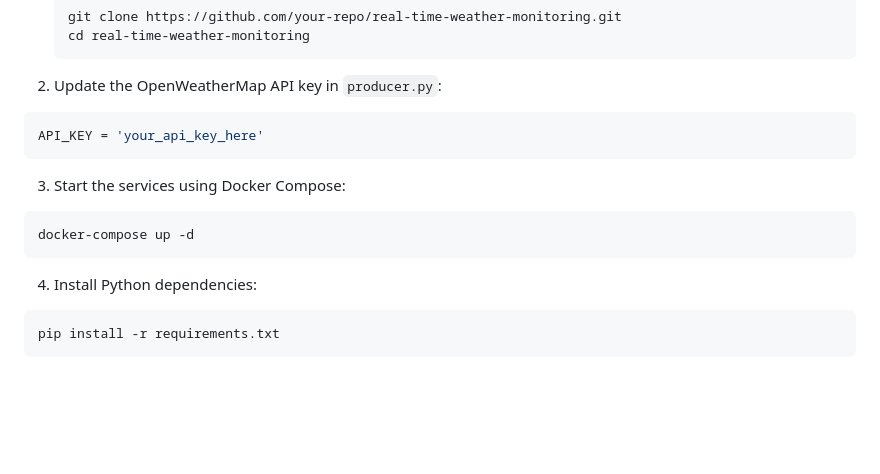
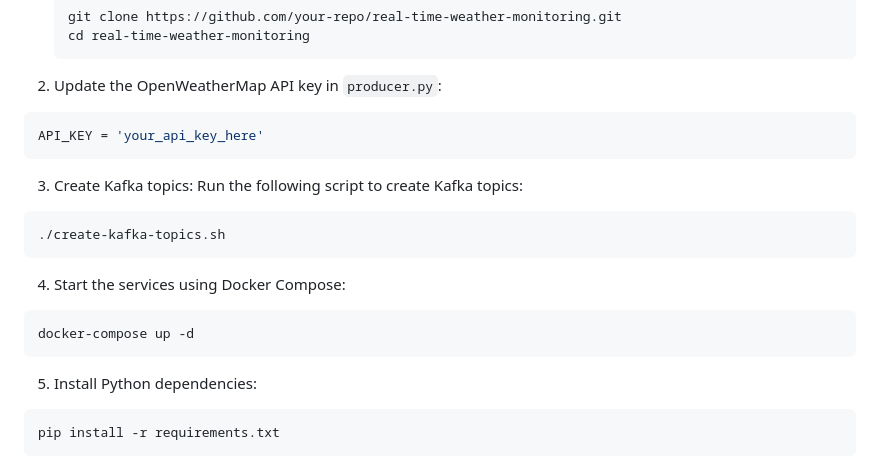
Before and after one commit to gyngwon/real-time-weather, a Markdown page: README.md, the part around the change. GitHub-like rendering; blank space fills up the shorter version.

````diff
--- a/README.md
+++ b/README.md
@@ -39,11 +39,15 @@ The system consists of the following components:
 ```python
 API_KEY = 'your_api_key_here'
 ```
-3. Start the services using Docker Compose:
+3. Create Kafka topics: Run the following script to create Kafka topics:
+```bash
+./create-kafka-topics.sh
+```
+4. Start the services using Docker Compose:
 ```bash
 docker-compose up -d
 ```
-4. Install Python dependencies:
+5. Install Python dependencies:
 ```bash
 pip install -r requirements.txt
 ```
````
